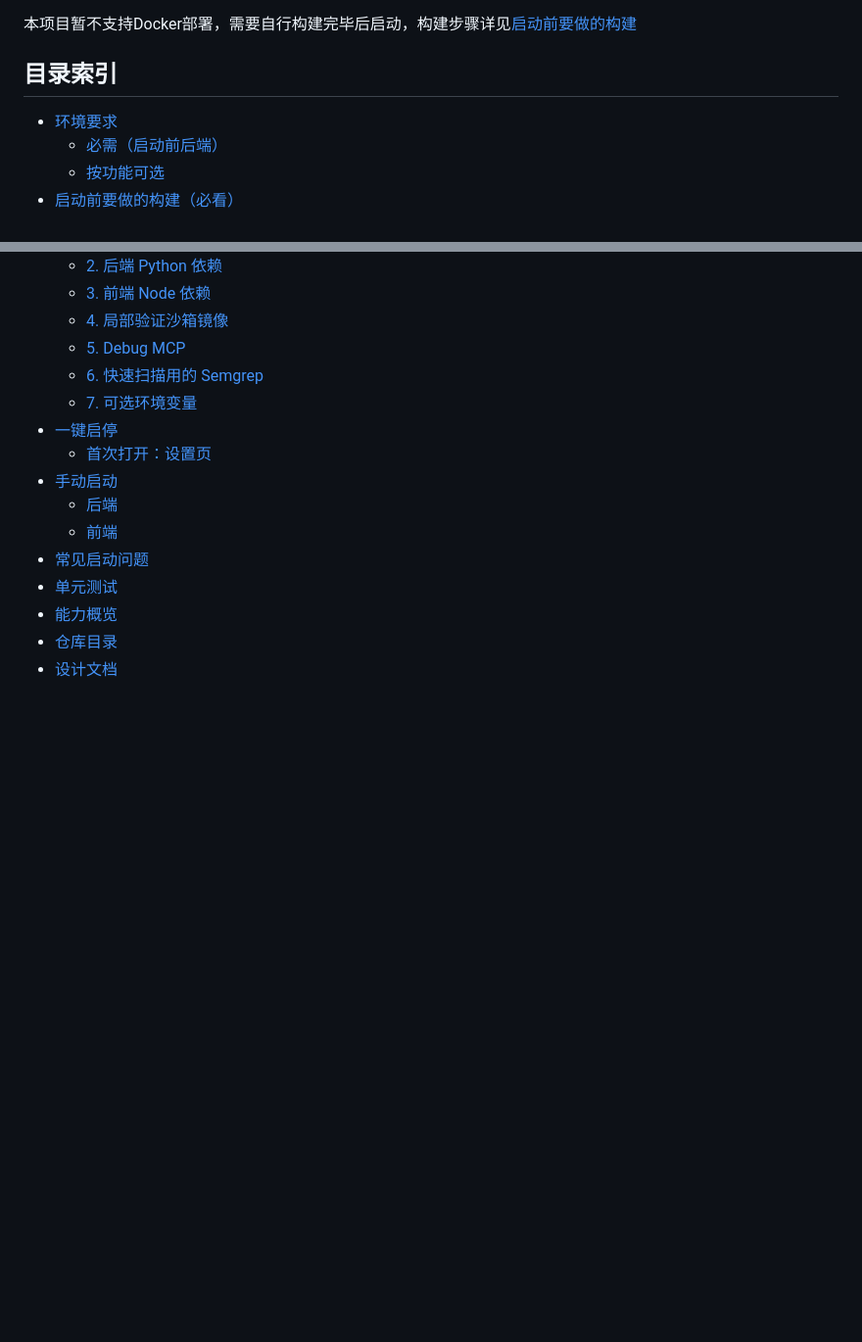
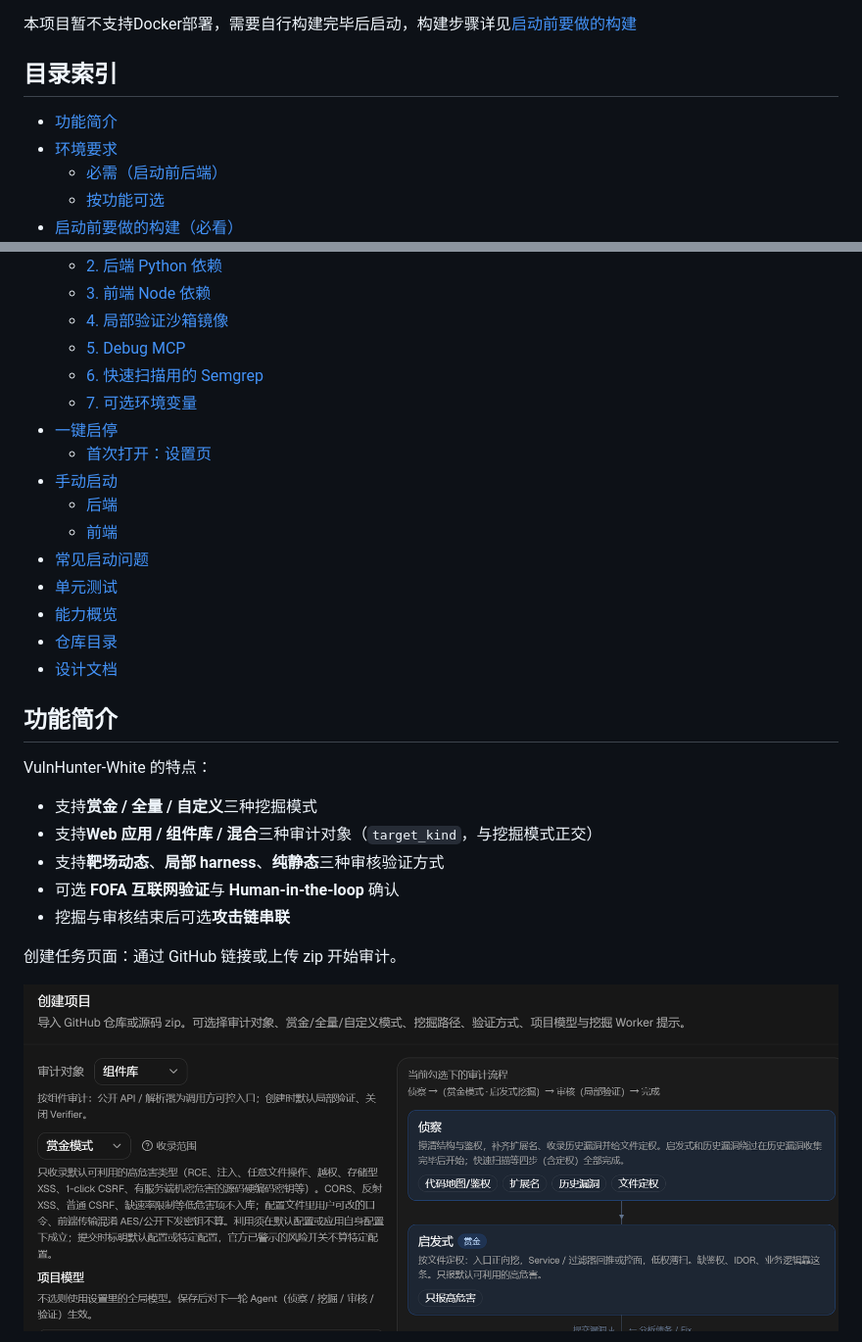
Before and after one commit to 1diot9/VulnHunter-White, a Markdown page: README.md, 2 parts joined by grey strips. Shown at 98% size. Drawn GitHub-style; pictures changed too: assets/image-20260824113345879.png (added); blank space fills up the shorter version.

Commit message:
Sync feature overview screenshots into README and DESIGN docs.
Co-authored-by: Cursor <cursoragent@cursor.com>

```diff
--- a/README.md
+++ b/README.md
@@ -14,6 +14,7 @@ Windows 用根目录 `start.cmd` / `stop.cmd`；**Linux / macOS** 用 `sh start.
 
 ## 目录索引
 
+- [功能简介](#功能简介)
 - [环境要求](#环境要求)
   - [必需（启动前后端）](#必需启动前后端)
   - [按功能可选](#按功能可选)
@@ -35,3 +36,18 @@ Windows 用根目录 `start.cmd` / `stop.cmd`；**Linux / macOS** 用 `sh start.
 - [能力概览](#能力概览)
 - [仓库目录](#目录)
 - [设计文档](#设计文档)
+
+## 功能简介
+
+VulnHunter-White 的特点：
+
+- 支持**赏金 / 全量 / 自定义**三种挖掘模式
+- 支持**Web 应用 / 组件库 / 混合**三种审计对象（`target_kind`，与挖掘模式正交）
+- 支持**靶场动态**、**局部 harness**、**纯静态**三种审核验证方式
+- 可选 **FOFA 互联网验证**与 **Human-in-the-loop** 确认
+- 挖掘与审核结束后可选**攻击链串联**
+
+创建任务页面：通过 GitHub 链接或上传 zip 开始审计。
+
+![image-20260824113345879](./assets/image-20260824113345879.png)
+
```
Also changed, not shown: other parts of README.md (+33 -0 lines), docs/DESIGN.md (+11 -5 lines), assets/image-20260824113203107.png (added), assets/image-20260824113233175.png (added), assets/image-20260824113417149.png (added), assets/image-20260824113529865.png (added), assets/image-20260824113549690.png (added).
